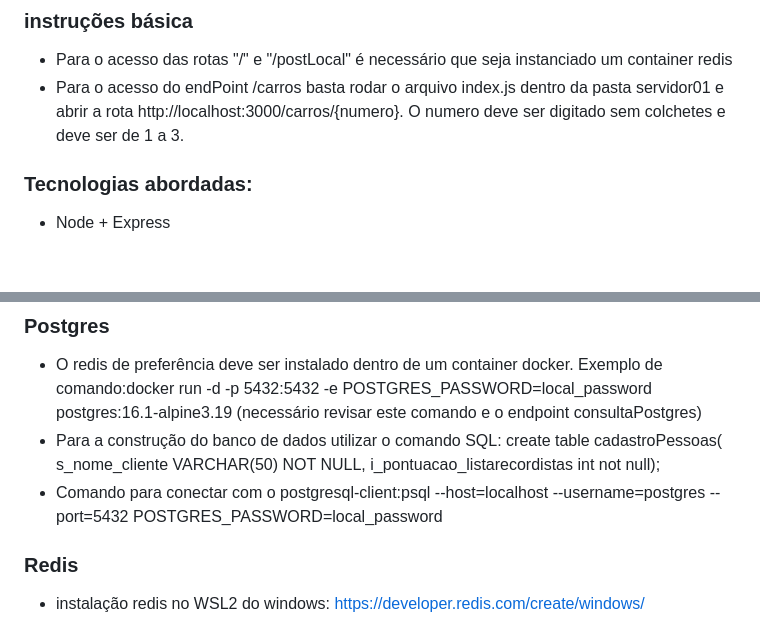
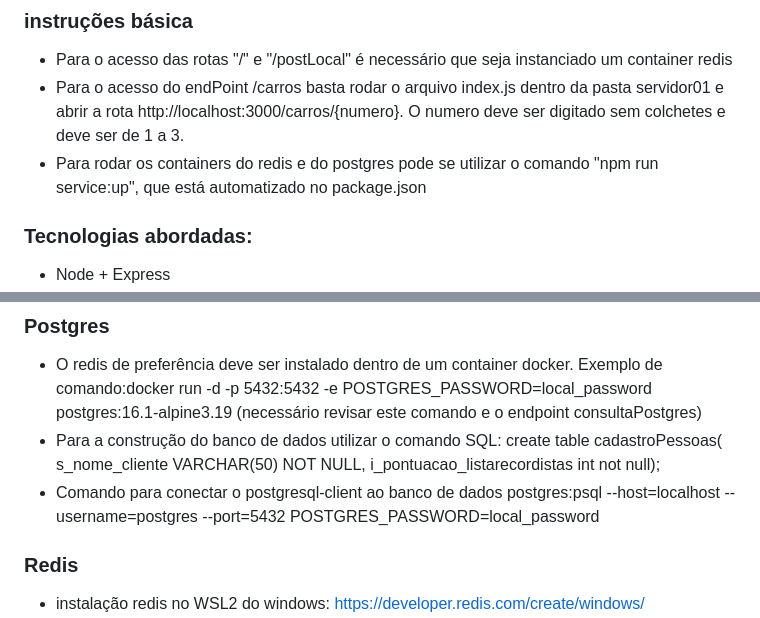
Before and after one commit to Ramonmelod/javaScriptStudy, a Markdown page: README.md, 2 parts joined by grey strips. Rendered like a GitHub page; blank space fills up the shorter version.

Commit message:
adição de instruções ao arquivo README.md sobre a inicialização rápida dos serviços de bancos de dados redis e postgres

```diff
--- a/README.md
+++ b/README.md
@@ -4,6 +4,7 @@
 
 - Para o acesso das rotas "/" e "/postLocal" é necessário que seja instanciado um container redis
 - Para o acesso do endPoint /carros basta rodar o arquivo index.js dentro da pasta servidor01 e abrir a rota http://localhost:3000/carros/{numero}. O numero deve ser digitado sem colchetes e deve ser de 1 a 3.
+- Para rodar os containers do redis e do postgres pode se utilizar o comando "npm run service:up", que está automatizado no package.json
 
 ### Tecnologias abordadas:
 
@@ -35,7 +36,7 @@ docker rmi [nomeImage] -> remove a imagem docker colocada como parâmetro
 - Para a construção do banco de dados utilizar o comando SQL: create table cadastroPessoas(
   s_nome_cliente VARCHAR(50) NOT NULL,
   i_pontuacao_listarecordistas int not null);
-- Comando para conectar com o postgresql-client:psql --host=localhost --username=postgres --port=5432 POSTGRES_PASSWORD=local_password
+- Comando para conectar o postgresql-client ao banco de dados postgres:psql --host=localhost --username=postgres --port=5432 POSTGRES_PASSWORD=local_password
 
 ### Redis
 
```
